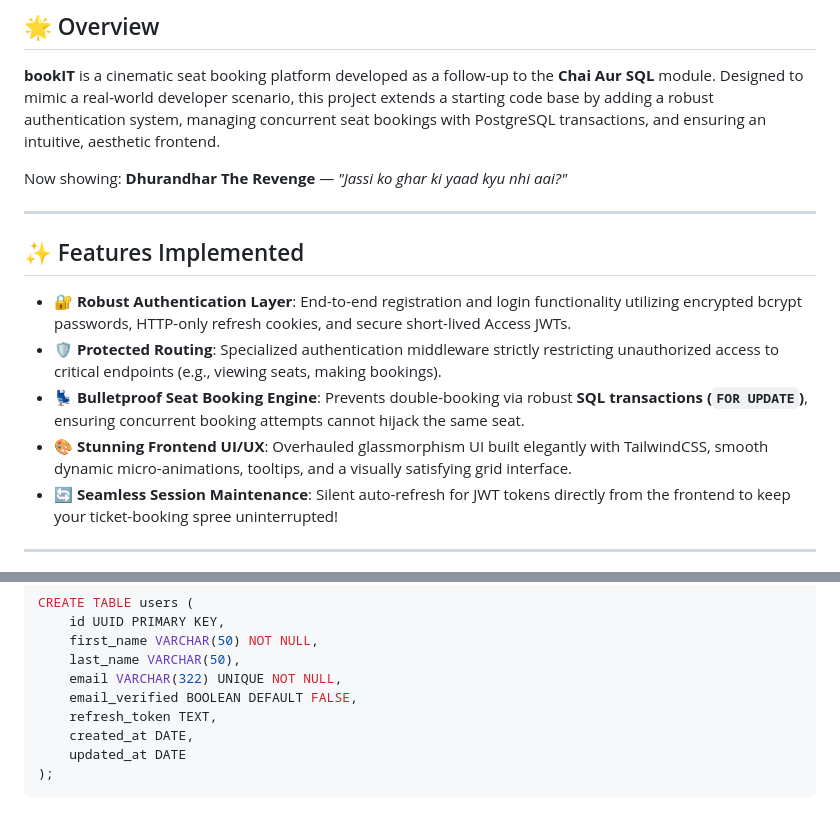
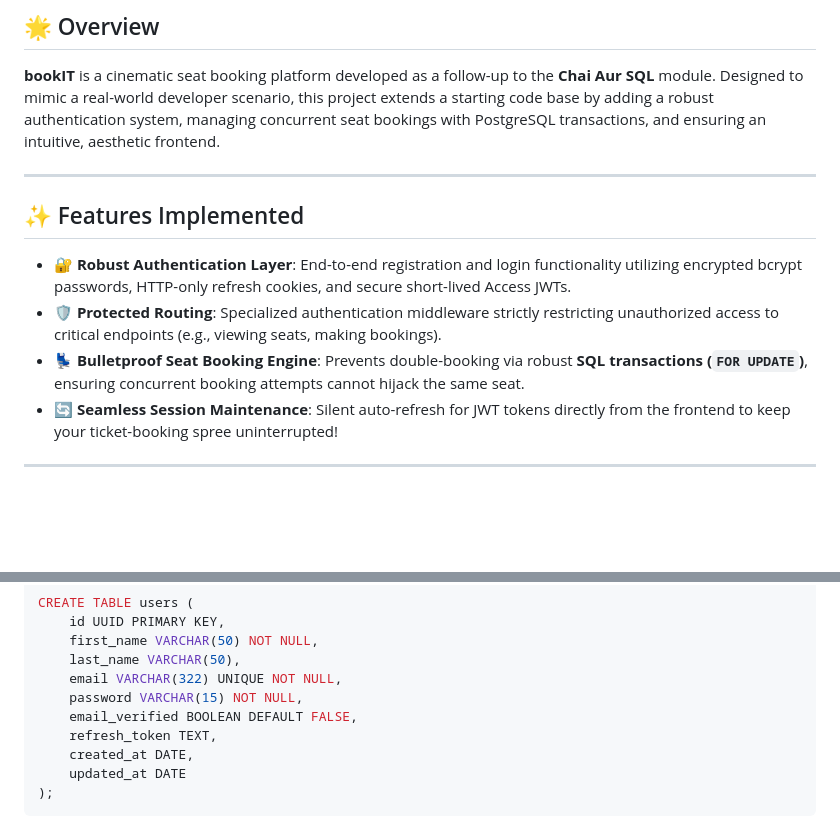
Before and after one commit to TheRealShreyash/bookit, a Markdown page: README.md, 2 parts joined by grey strips. Rendered like a GitHub page; blank space fills up the shorter version.

```diff
--- a/README.md
+++ b/README.md
@@ -19,8 +19,6 @@
 
 **bookIT** is a cinematic seat booking platform developed as a follow-up to the **Chai Aur SQL** module. Designed to mimic a real-world developer scenario, this project extends a starting code base by adding a robust authentication system, managing concurrent seat bookings with PostgreSQL transactions, and ensuring an intuitive, aesthetic frontend.
 
-Now showing: **Dhurandhar The Revenge** — _"Jassi ko ghar ki yaad kyu nhi aai?"_
-
 ---
 
 ## ✨ Features Implemented
@@ -28,7 +26,6 @@ Now showing: **Dhurandhar The Revenge** — _"Jassi ko ghar ki yaad kyu nhi aai?
 - 🔐 **Robust Authentication Layer**: End-to-end registration and login functionality utilizing encrypted bcrypt passwords, HTTP-only refresh cookies, and secure short-lived Access JWTs.
 - 🛡️ **Protected Routing**: Specialized authentication middleware strictly restricting unauthorized access to critical endpoints (e.g., viewing seats, making bookings).
 - 💺 **Bulletproof Seat Booking Engine**: Prevents double-booking via robust **SQL transactions (`FOR UPDATE`)**, ensuring concurrent booking attempts cannot hijack the same seat.
-- 🎨 **Stunning Frontend UI/UX**: Overhauled glassmorphism UI built elegantly with TailwindCSS, smooth dynamic micro-animations, tooltips, and a visually satisfying grid interface.
 - 🔄 **Seamless Session Maintenance**: Silent auto-refresh for JWT tokens directly from the frontend to keep your ticket-booking spree uninterrupted!
 
 ---
@@ -112,6 +109,7 @@ CREATE TABLE users (
     first_name VARCHAR(50) NOT NULL,
     last_name VARCHAR(50),
     email VARCHAR(322) UNIQUE NOT NULL,
+    password VARCHAR(15) NOT NULL,
     email_verified BOOLEAN DEFAULT FALSE,
     refresh_token TEXT,
     created_at DATE,
```
Also changed, not shown: other parts of README.md (+1 -1 lines).
